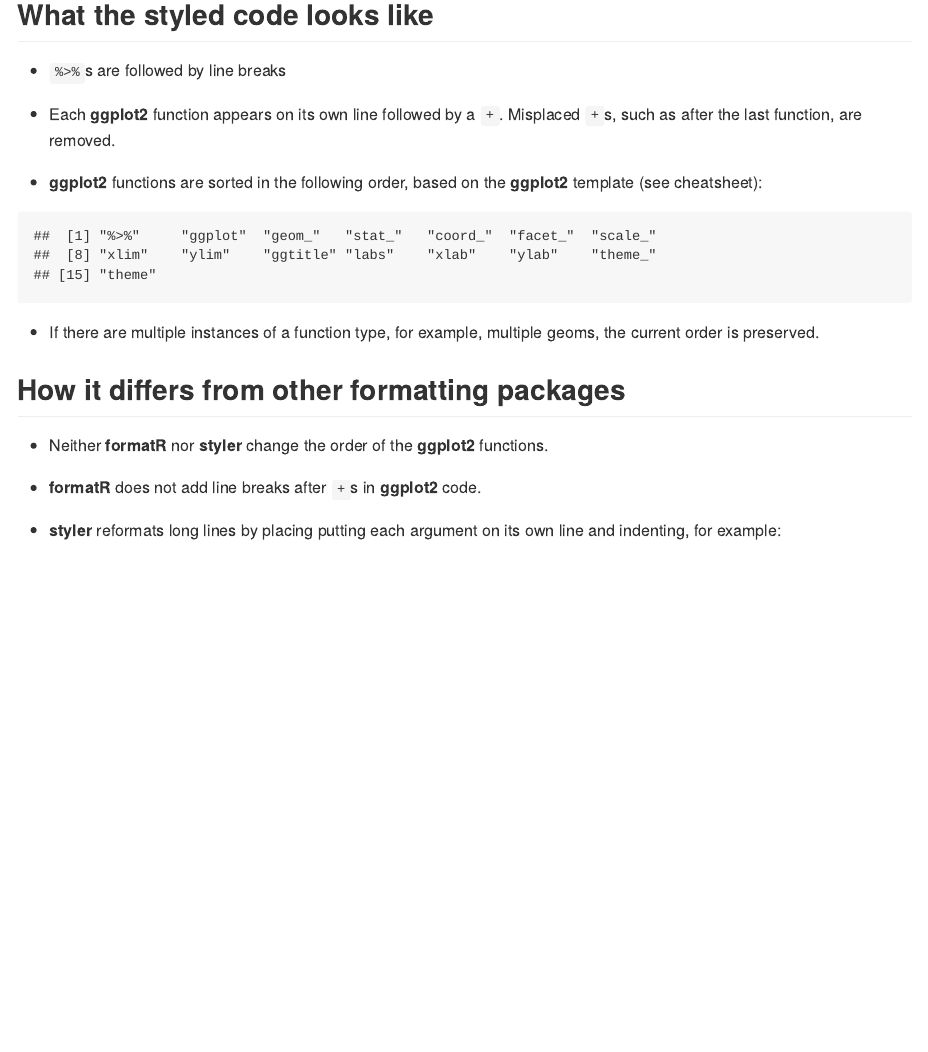
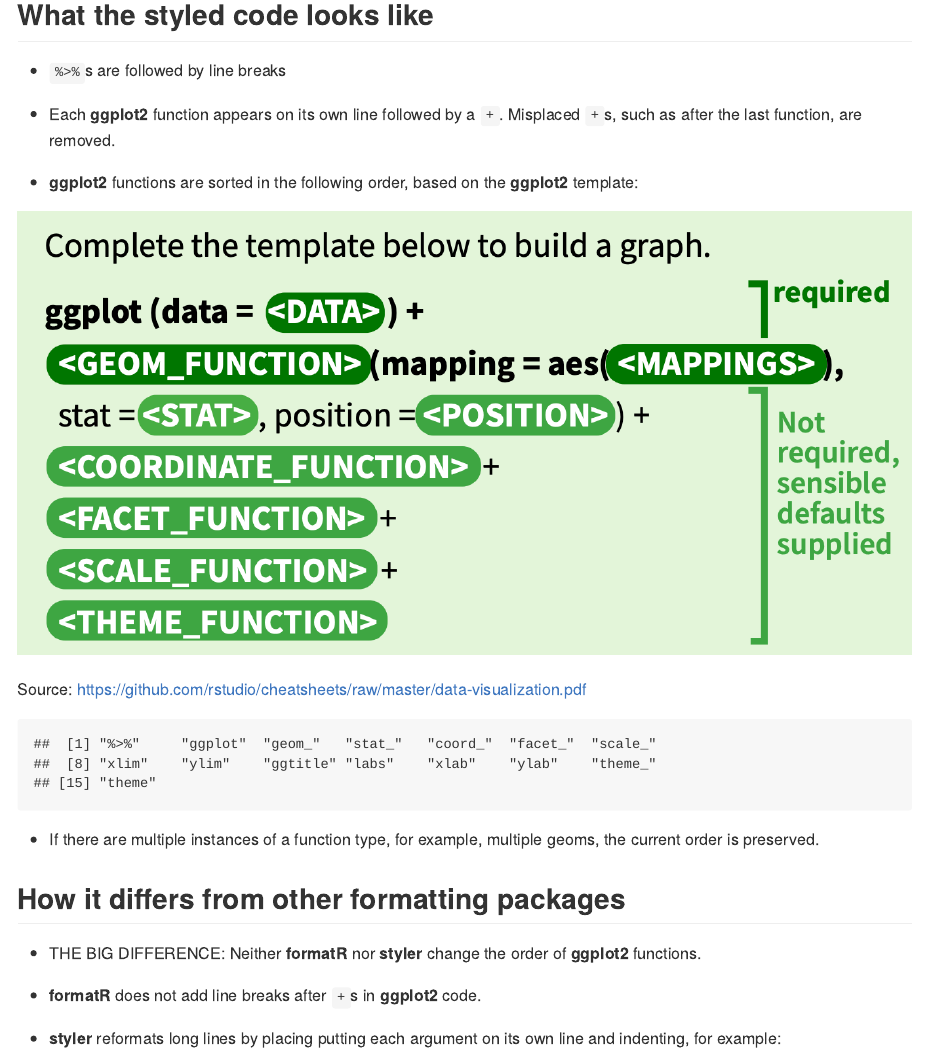
Before and after one commit to jtr13/ggformat, an R Markdown document (Readme.Rmd): the page in a window 1100 px wide, from 700 px down. The pictures show the output file Readme.md that the author committed with the source, drawn offline in the style of GitHub.

Commit message:
readme edits

````diff
--- a/Readme.Rmd
+++ b/Readme.Rmd
@@ -35,7 +35,11 @@
 
 * Each **ggplot2** function appears on its own line followed by a `+`. Misplaced `+`s, such as after the last function, are removed.
 
-*  **ggplot2** functions are sorted in the following order, based on the **ggplot2** template (see cheatsheet):
+*  **ggplot2** functions are sorted in the following order, based on the **ggplot2** template:
+
+![](ggplot2template.png)
+
+Source: https://github.com/rstudio/cheatsheets/raw/master/data-visualization.pdf
 
 ```{r, echo=FALSE}
 load("words.rda")
@@ -47,7 +51,7 @@
 
 ## How it differs from other formatting packages
 
-* Neither **formatR** nor **styler** change the order of the **ggplot2** functions.
+* THE BIG DIFFERENCE: Neither **formatR** nor **styler** change the order of **ggplot2** functions.
 
 * **formatR** does not add line breaks after `+`s in **ggplot2** code.
 
````
Also changed, not shown: Readme.md, ggplot2template.png (added), Readme.Rmd (2 more changed lines).
